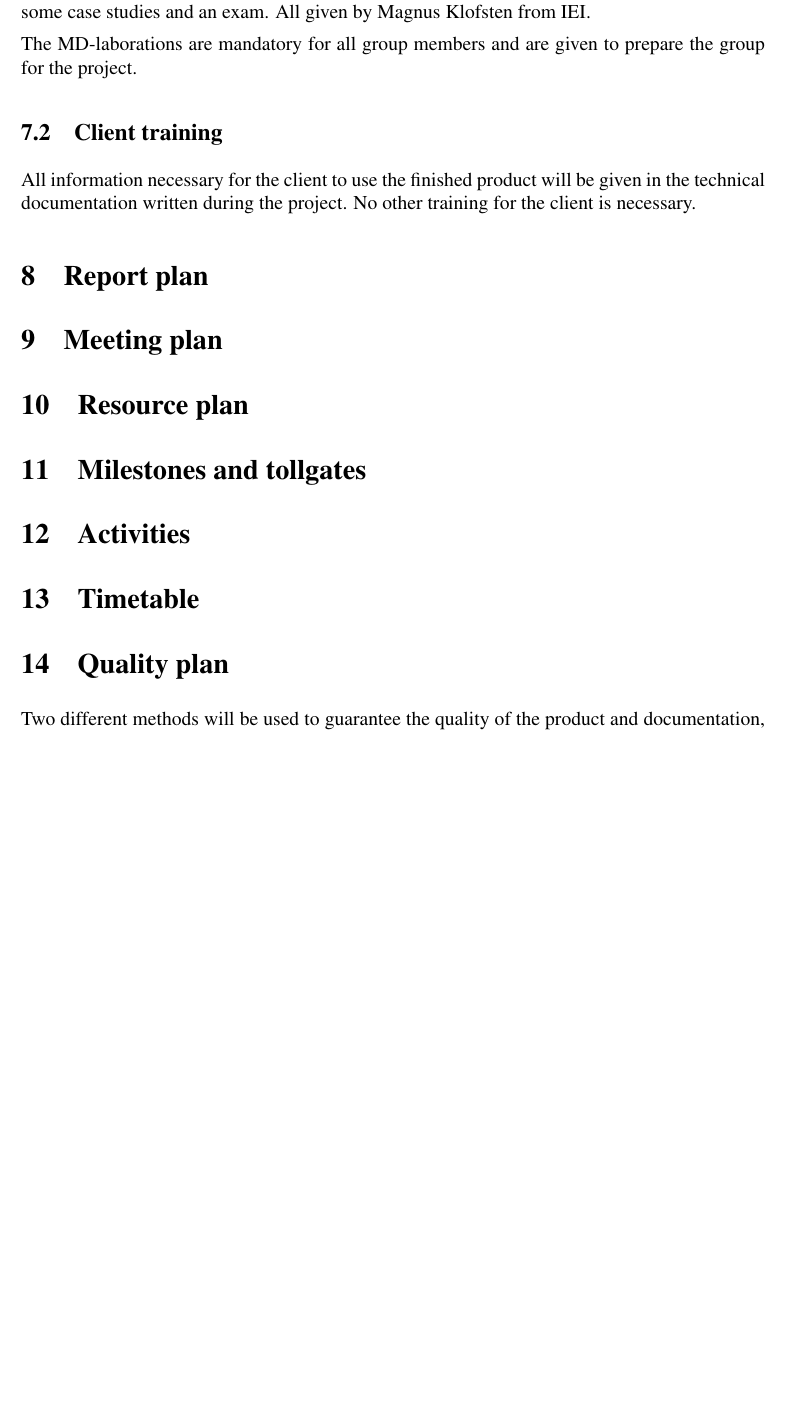
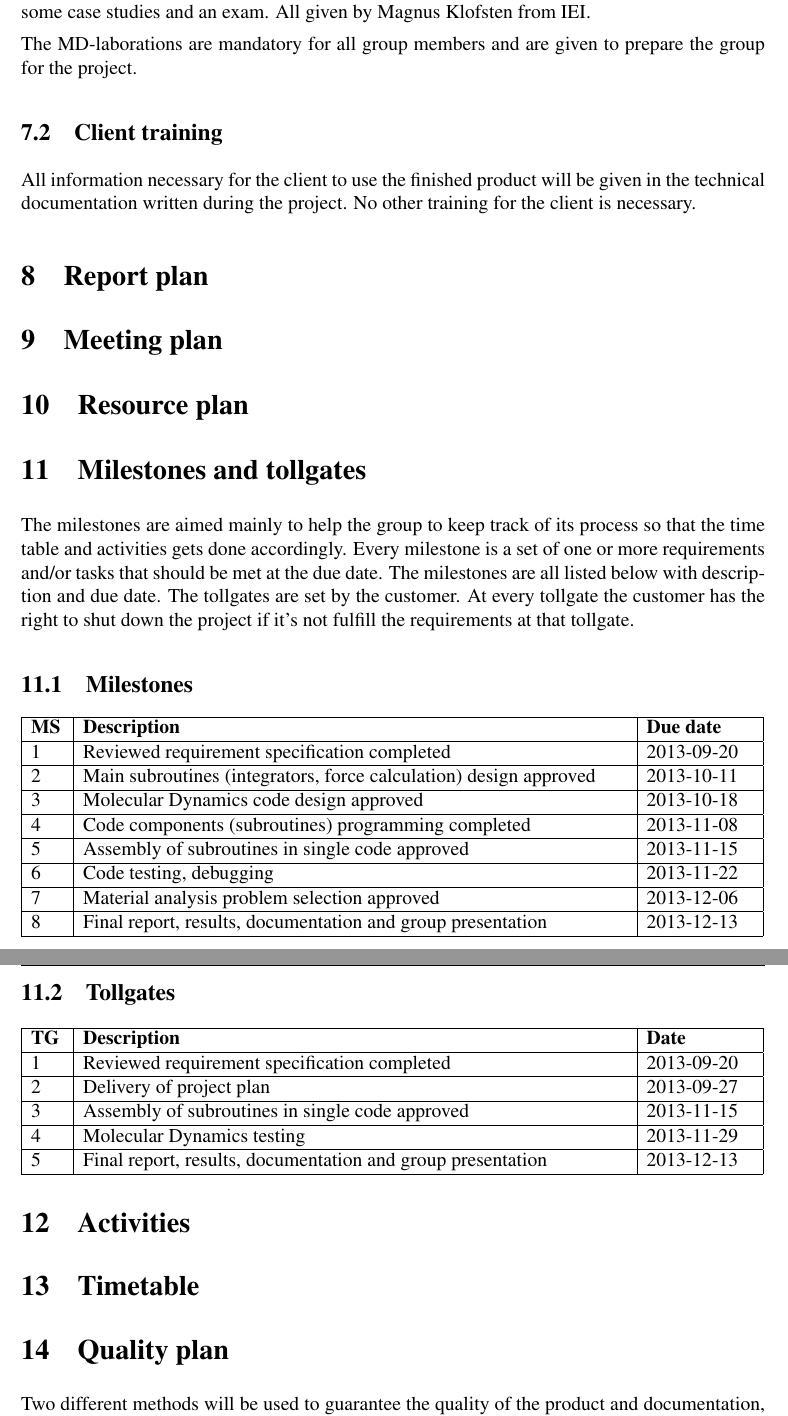
Before and after one commit to johanjoensson/TFYA50-Computational-Physics, a LaTeX document (Documentation/Project_plan/project_plan.tex, which reads Documentation/Project_plan/milestones_tollgates.tex): part of page 6 of 8 before the commit and two parts of pages 7 and 8 of 10 after it, the two joined at a grey line, cut so that both start at the same text, the shorter picture padded with empty space. Compiled offline with pdfLaTeX.

Commit message:
Section finnished /SW

```diff
--- a/Documentation/Project_plan/milestones_tollgates.tex
+++ b/Documentation/Project_plan/milestones_tollgates.tex
@@ -1 +1,28 @@
-\section{Milestones and tollgates}
+\section{Milestones and tollgates} %%SW
+The milestones are aimed mainly to help the group to keep track of its process so that the time table and activities gets done accordingly. Every milestone is a set of one or more requirements and/or tasks that should be met at the due date. The milestones are all listed below with description and due date. The tollgates are set by the customer. At every tollgate the customer has the right to shut down the project if it's not fulfill the requirements at that tollgate.
+
+\subsection{Milestones}
+\begin{tabular}{|p{7mm}|p{117mm}|p{23mm}|}
+        	\LIPSmilstolpe{\textbf{MS}}{\textbf{Description}}{\textbf{Due date}}
+	\LIPSmilstolpe{1}{Reviewed requirement specification completed}{2013-09-20}
+	\LIPSmilstolpe{2}{Main subroutines (integrators, force calculation) design approved}{2013-10-11}
+	\LIPSmilstolpe{3}{Molecular Dynamics code design approved }{2013-10-18}
+	\LIPSmilstolpe{4}{Code components (subroutines) programming completed }{2013-11-08}
+	\LIPSmilstolpe{5}{Assembly of subroutines in single code approved }{2013-11-15}
+	\LIPSmilstolpe{6}{Code testing, debugging}{2013-11-22}
+	\LIPSmilstolpe{7}{Material analysis problem selection approved}{2013-12-06}
+	\LIPSmilstolpe{8}{Final report, results, documentation and group presentation}{2013-12-13}
+\hline
+\end{tabular}
+
+\subsection{Tollgates}
+
+\begin{tabular}{|p{7mm}|p{117mm}|p{23mm}|}
+        	\LIPSmilstolpe{\textbf{TG}}{\textbf{Description}}{\textbf{Date}}
+	\LIPSmilstolpe{1}{Reviewed requirement specification completed}{2013-09-20}
+	\LIPSmilstolpe{2}{Delivery of project plan}{2013-09-27}
+	\LIPSmilstolpe{3}{Assembly of subroutines in single code approved }{2013-11-15}
+	\LIPSmilstolpe{4}{Molecular Dynamics testing}{2013-11-29}
+	\LIPSmilstolpe{5}{Final report, results, documentation and group presentation}{2013-12-13}
+\hline
+\end{tabular}
```
